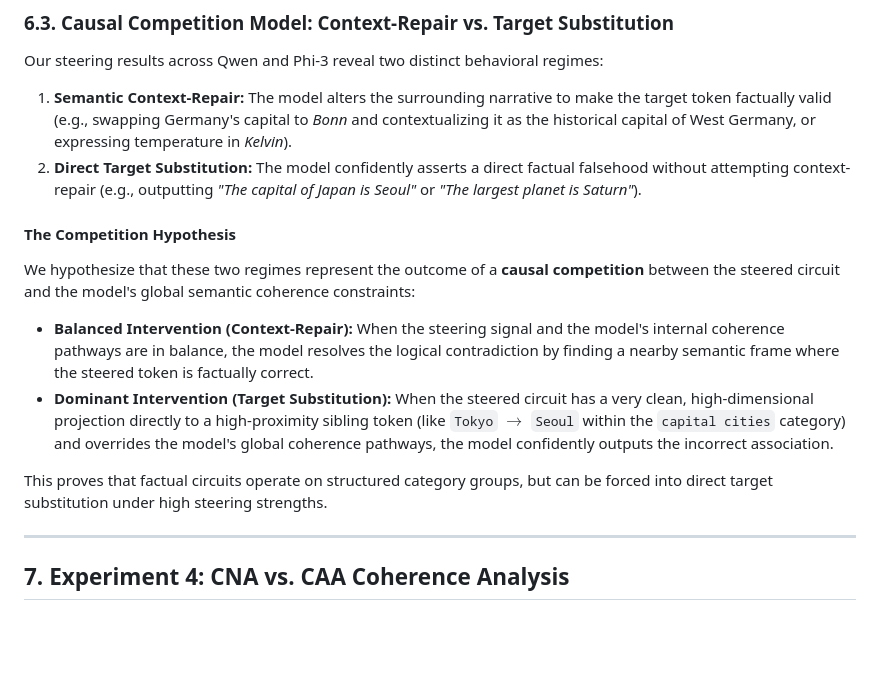
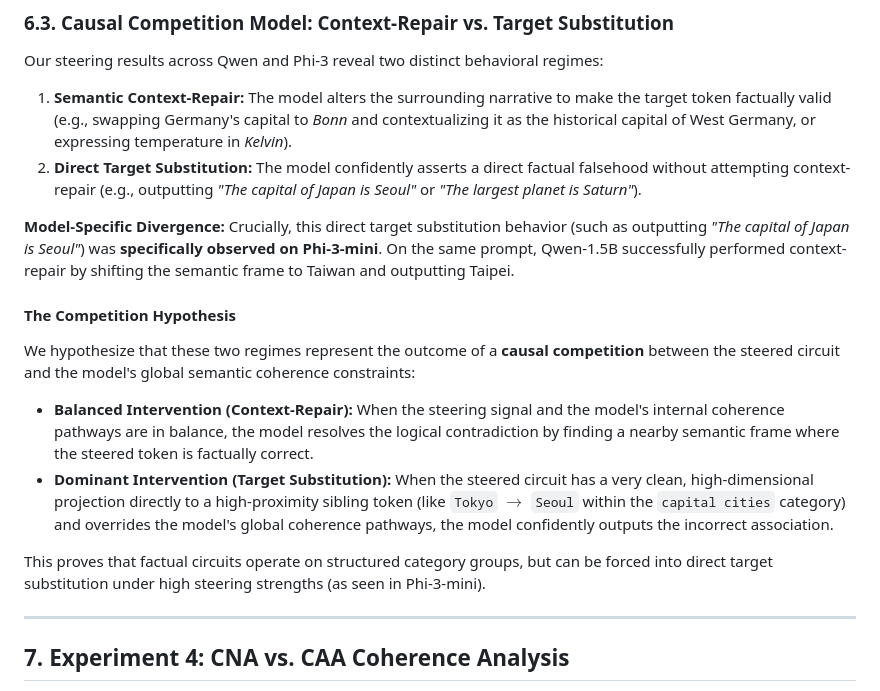
Before and after one commit to Alethia-Research/CNA-CAA-Research, a Markdown page: findings/Paper_1_Draft.md, the part around the change. Rendered like a GitHub page; blank space fills up the shorter version.

Commit message:
Specify direct target substitution was only observed on Phi-3-mini

```diff
--- a/findings/Paper_1_Draft.md
+++ b/findings/Paper_1_Draft.md
@@ -317,12 +317,14 @@ Our steering results across Qwen and Phi-3 reveal two distinct behavioral regime
 1. **Semantic Context-Repair:** The model alters the surrounding narrative to make the target token factually valid (e.g., swapping Germany's capital to *Bonn* and contextualizing it as the historical capital of West Germany, or expressing temperature in *Kelvin*).
 2. **Direct Target Substitution:** The model confidently asserts a direct factual falsehood without attempting context-repair (e.g., outputting *"The capital of Japan is Seoul"* or *"The largest planet is Saturn"*).
 
+**Model-Specific Divergence:** Crucially, this direct target substitution behavior (such as outputting *"The capital of Japan is Seoul"*) was **specifically observed on Phi-3-mini**. On the same prompt, Qwen-1.5B successfully performed context-repair by shifting the semantic frame to Taiwan and outputting Taipei.
+
 #### The Competition Hypothesis
 We hypothesize that these two regimes represent the outcome of a **causal competition** between the steered circuit and the model's global semantic coherence constraints:
 * **Balanced Intervention (Context-Repair):** When the steering signal and the model's internal coherence pathways are in balance, the model resolves the logical contradiction by finding a nearby semantic frame where the steered token is factually correct.
 * **Dominant Intervention (Target Substitution):** When the steered circuit has a very clean, high-dimensional projection directly to a high-proximity sibling token (like `Tokyo` $\rightarrow$ `Seoul` within the `capital cities` category) and overrides the model's global coherence pathways, the model confidently outputs the incorrect association.
 
-This proves that factual circuits operate on structured category groups, but can be forced into direct target substitution under high steering strengths.
+This proves that factual circuits operate on structured category groups, but can be forced into direct target substitution under high steering strengths (as seen in Phi-3-mini).
 
 ---
 
```
Also changed, not shown: findings/Phase 4/research_synthesis.md (+3 -1 lines).
